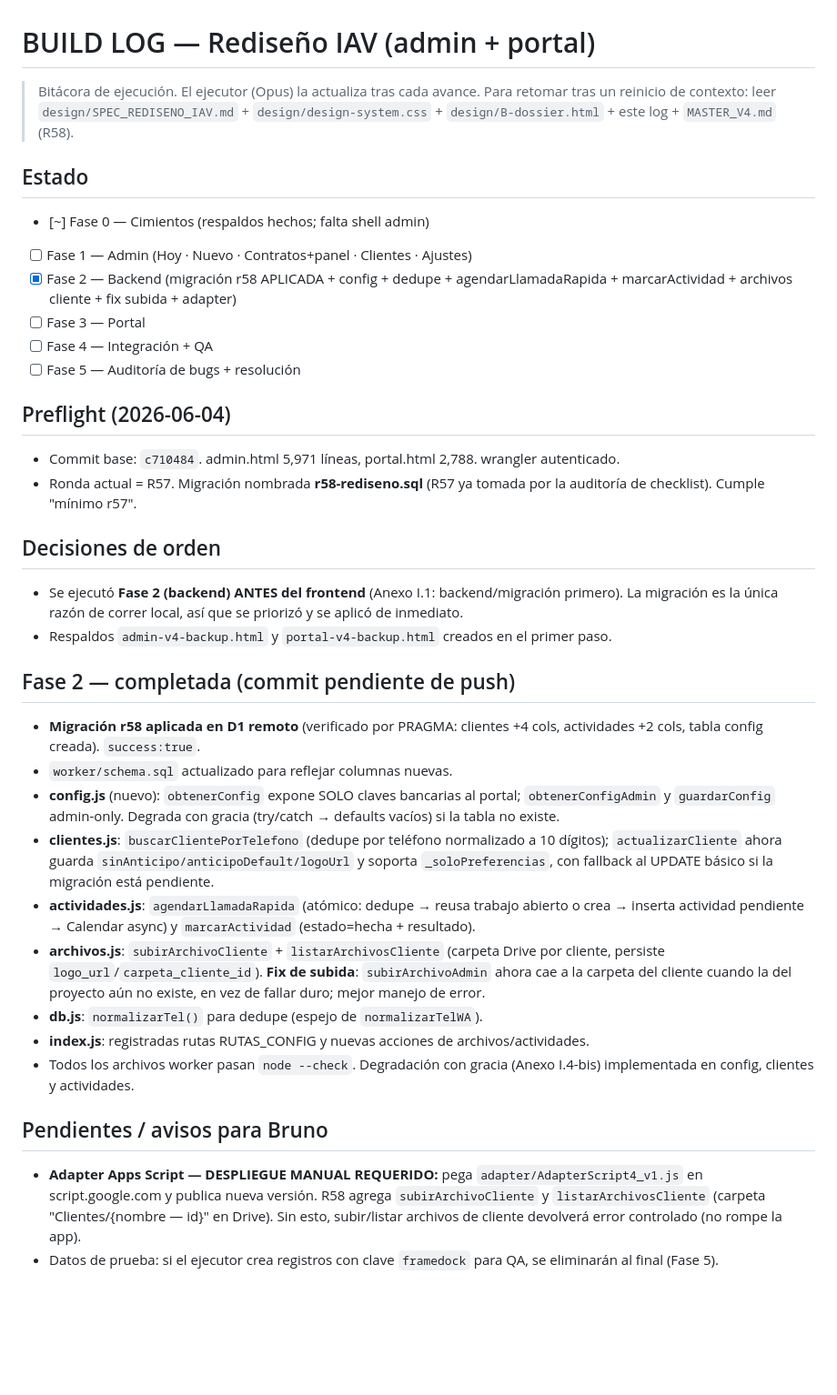
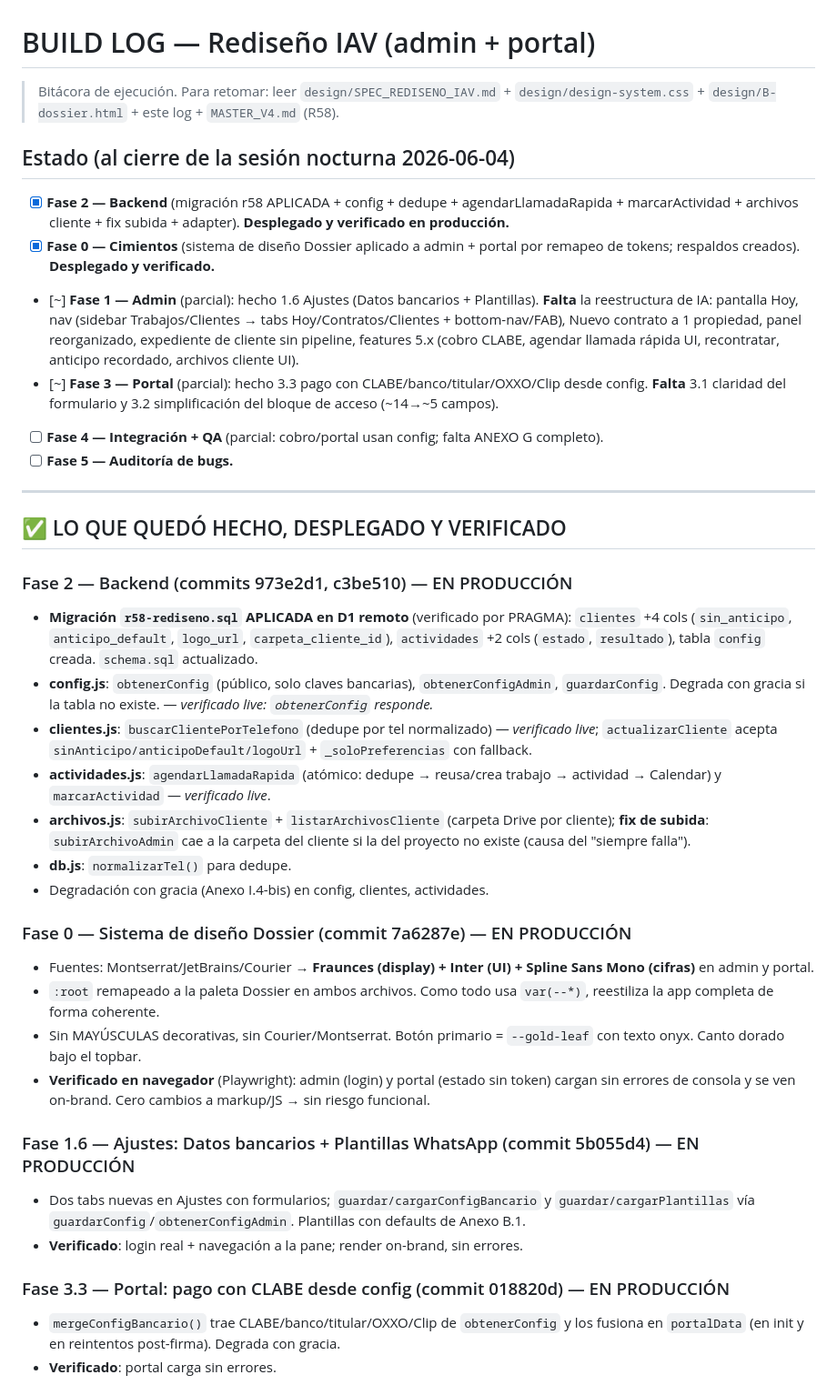
Before and after one commit to inmueblesaudiovisuales-dev/contratos-iav-v4, a Markdown page: design/BUILD_LOG.md, the part around one of its changes. Shown at 91% size. GitHub-like rendering; blank space fills up the shorter version.

Commit message:
docs(build-log): reporte matutino R58 — backend+design-system+config desplegados; plan IA restante
Co-Authored-By: Claude Opus 4.8 <noreply@anthropic.com>

```diff
--- a/design/BUILD_LOG.md
+++ b/design/BUILD_LOG.md
@@ -1,35 +1,39 @@
 # BUILD LOG — Rediseño IAV (admin + portal)
 
-> Bitácora de ejecución. El ejecutor (Opus) la actualiza tras cada avance.
-> Para retomar tras un reinicio de contexto: leer `design/SPEC_REDISENO_IAV.md` + `design/design-system.css` + `design/B-dossier.html` + este log + `MASTER_V4.md` (R58).
+> Bitácora de ejecución. Para retomar: leer `design/SPEC_REDISENO_IAV.md` + `design/design-system.css` + `design/B-dossier.html` + este log + `MASTER_V4.md` (R58).
 
-## Estado
-- [~] Fase 0 — Cimientos (respaldos hechos; falta shell admin)
-- [ ] Fase 1 — Admin (Hoy · Nuevo · Contratos+panel · Clientes · Ajustes)
-- [x] Fase 2 — Backend (migración r58 APLICADA + config + dedupe + agendarLlamadaRapida + marcarActividad + archivos cliente + fix subida + adapter)
-- [ ] Fase 3 — Portal
-- [ ] Fase 4 — Integración + QA
-- [ ] Fase 5 — Auditoría de bugs + resolución
+## Estado (al cierre de la sesión nocturna 2026-06-04)
+- [x] **Fase 2 — Backend** (migración r58 APLICADA + config + dedupe + agendarLlamadaRapida + marcarActividad + archivos cliente + fix subida + adapter). **Desplegado y verificado en producción.**
+- [x] **Fase 0 — Cimientos** (sistema de diseño Dossier aplicado a admin + portal por remapeo de tokens; respaldos creados). **Desplegado y verificado.**
+- [~] **Fase 1 — Admin** (parcial): hecho 1.6 Ajustes (Datos bancarios + Plantillas). **Falta** la reestructura de IA: pantalla Hoy, nav (sidebar Trabajos/Clientes → tabs Hoy/Contratos/Clientes + bottom-nav/FAB), Nuevo contrato a 1 propiedad, panel reorganizado, expediente de cliente sin pipeline, features 5.x (cobro CLABE, agendar llamada rápida UI, recontratar, anticipo recordado, archivos cliente UI).
+- [~] **Fase 3 — Portal** (parcial): hecho 3.3 pago con CLABE/banco/titular/OXXO/Clip desde config. **Falta** 3.1 claridad del formulario y 3.2 simplificación del bloque de acceso (~14→~5 campos).
+- [ ] **Fase 4 — Integración + QA** (parcial: cobro/portal usan config; falta ANEXO G completo).
+- [ ] **Fase 5 — Auditoría de bugs.**
 
-## Preflight (2026-06-04)
-- Commit base: `c710484`. admin.html 5,971 líneas, portal.html 2,788. wrangler autenticado.
-- Ronda actual = R57. Migración nombrada **r58-rediseno.sql** (R57 ya tomada por la auditoría de checklist). Cumple "mínimo r57".
+---
 
-## Decisiones de orden
-- Se ejecutó **Fase 2 (backend) ANTES del frontend** (Anexo I.1: backend/migración primero). La migración es la única razón de correr local, así que se priorizó y se aplicó de inmediato.
-- Respaldos `admin-v4-backup.html` y `portal-v4-backup.html` creados en el primer paso.
+## ✅ LO QUE QUEDÓ HECHO, DESPLEGADO Y VERIFICADO
 
-## Fase 2 — completada (commit pendiente de push)
-- **Migración r58 aplicada en D1 remoto** (verificado por PRAGMA: clientes +4 cols, actividades +2 cols, tabla config creada). `success:true`.
-- `worker/schema.sql` actualizado para reflejar columnas nuevas.
-- **config.js** (nuevo): `obtenerConfig` expone SOLO claves bancarias al portal; `obtenerConfigAdmin` y `guardarConfig` admin-only. Degrada con gracia (try/catch → defaults vacíos) si la tabla no existe.
-- **clientes.js**: `buscarClientePorTelefono` (dedupe por teléfono normalizado a 10 dígitos); `actualizarCliente` ahora guarda `sinAnticipo/anticipoDefault/logoUrl` y soporta `_soloPreferencias`, con fallback al UPDATE básico si la migración está pendiente.
-- **actividades.js**: `agendarLlamadaRapida` (atómico: dedupe → reusa trabajo abierto o crea → inserta actividad pendiente → Calendar async) y `marcarActividad` (estado=hecha + resultado).
-- **archivos.js**: `subirArchivoCliente` + `listarArchivosCliente` (carpeta Drive por cliente, persiste `logo_url`/`carpeta_cliente_id`). **Fix de subida**: `subirArchivoAdmin` ahora cae a la carpeta del cliente cuando la del proyecto aún no existe, en vez de fallar duro; mejor manejo de error.
-- **db.js**: `normalizarTel()` para dedupe (espejo de `normalizarTelWA`).
-- **index.js**: registradas rutas RUTAS_CONFIG y nuevas acciones de archivos/actividades.
-- Todos los archivos worker pasan `node --check`. Degradación con gracia (Anexo I.4-bis) implementada en config, clientes y actividades.
+### Fase 2 — Backend (commits 973e2d1, c3be510) — EN PRODUCCIÓN
+- **Migración `r58-rediseno.sql` APLICADA en D1 remoto** (verificado por PRAGMA): `clientes` +4 cols (`sin_anticipo`, `anticipo_default`, `logo_url`, `carpeta_cliente_id`), `actividades` +2 cols (`estado`, `resultado`), tabla `config` creada. `schema.sql` actualizado.
+- **config.js**: `obtenerConfig` (público, solo claves bancarias), `obtenerConfigAdmin`, `guardarConfig`. Degrada con gracia si la tabla no existe. — *verificado live: `obtenerConfig` responde.*
+- **clientes.js**: `buscarClientePorTelefono` (dedupe por tel normalizado) — *verificado live*; `actualizarCliente` acepta `sinAnticipo/anticipoDefault/logoUrl` + `_soloPreferencias` con fallback.
+- **actividades.js**: `agendarLlamadaRapida` (atómico: dedupe → reusa/crea trabajo → actividad → Calendar) y `marcarActividad` — *verificado live*.
+- **archivos.js**: `subirArchivoCliente` + `listarArchivosCliente` (carpeta Drive por cliente); **fix de subida**: `subirArchivoAdmin` cae a la carpeta del cliente si la del proyecto no existe (causa del "siempre falla").
+- **db.js**: `normalizarTel()` para dedupe.
+- Degradación con gracia (Anexo I.4-bis) en config, clientes, actividades.
 
-## Pendientes / avisos para Bruno
-- **Adapter Apps Script — DESPLIEGUE MANUAL REQUERIDO:** pega `adapter/AdapterScript4_v1.js` en script.google.com y publica nueva versión. R58 agrega `subirArchivoCliente` y `listarArchivosCliente` (carpeta "Clientes/{nombre — id}" en Drive). Sin esto, subir/listar archivos de cliente devolverá error controlado (no rompe la app).
-- Datos de prueba: si el ejecutor crea registros con clave `framedock` para QA, se eliminarán al final (Fase 5).
+### Fase 0 — Sistema de diseño Dossier (commit 7a6287e) — EN PRODUCCIÓN
+- Fuentes: Montserrat/JetBrains/Courier → **Fraunces (display) + Inter (UI) + Spline Sans Mono (cifras)** en admin y portal.
+- `:root` remapeado a la paleta Dossier en ambos archivos. Como todo usa `var(--*)`, reestiliza la app completa de forma coherente.
+- Sin MAYÚSCULAS decorativas, sin Courier/Montserrat. Botón primario = `--gold-leaf` con texto onyx. Canto dorado bajo el topbar.
+- **Verificado en navegador** (Playwright): admin (login) y portal (estado sin token) cargan sin errores de consola y se ven on-brand. Cero cambios a markup/JS → sin riesgo funcional.
+
+### Fase 1.6 — Ajustes: Datos bancarios + Plantillas WhatsApp (commit 5b055d4) — EN PRODUCCIÓN
+- Dos tabs nuevas en Ajustes con formularios; `guardar/cargarConfigBancario` y `guardar/cargarPlantillas` vía `guardarConfig`/`obtenerConfigAdmin`. Plantillas con defaults de Anexo B.1.
+- **Verificado**: login real + navegación a la pane; render on-brand, sin errores.
+
+### Fase 3.3 — Portal: pago con CLABE desde config (commit 018820d) — EN PRODUCCIÓN
+- `mergeConfigBancario()` trae CLABE/banco/titular/OXXO/Clip de `obtenerConfig` y los fusiona en `portalData` (en init y en reintentos post-firma). Degrada con gracia.
+- **Verificado**: portal carga sin errores.
+
```
Also changed, not shown: other parts of design/BUILD_LOG.md (+39 -0 lines).
